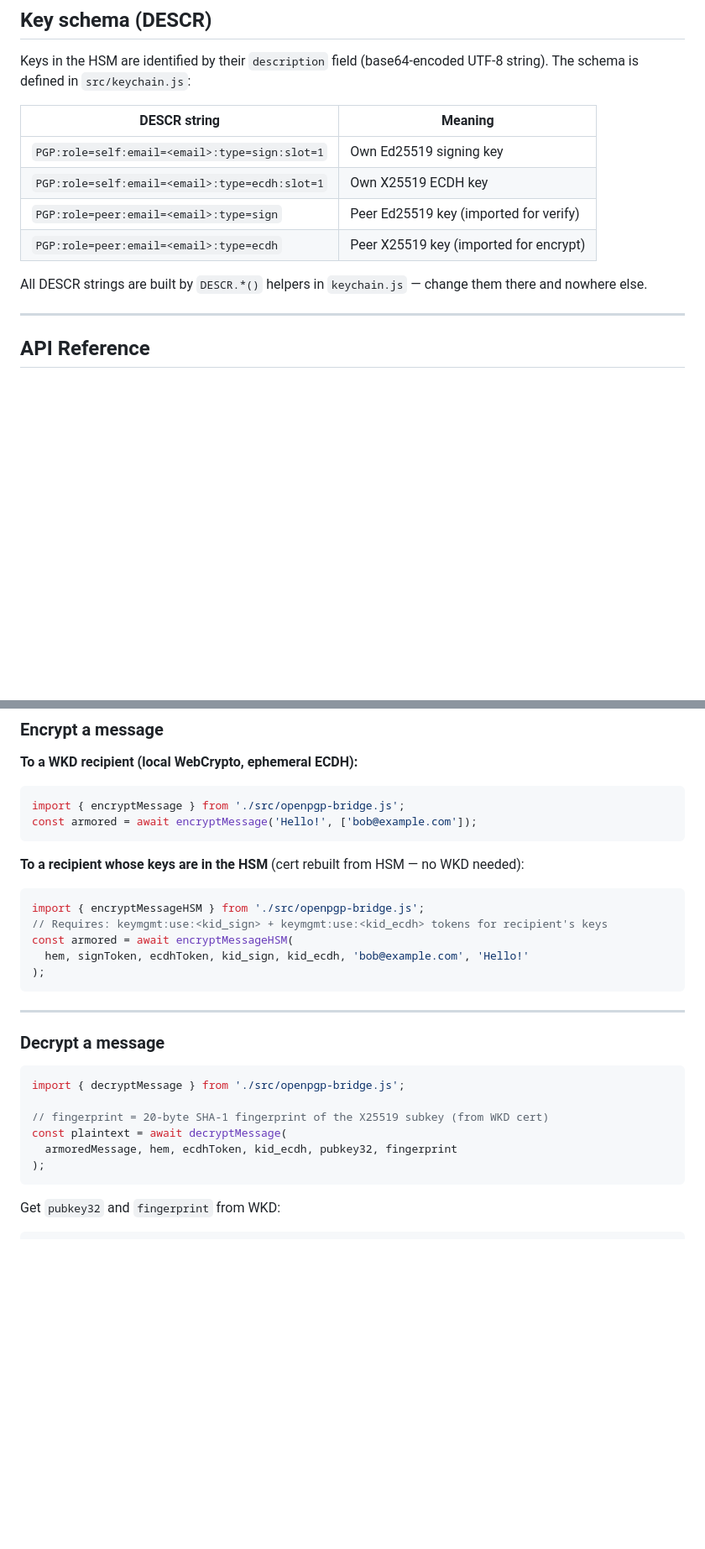
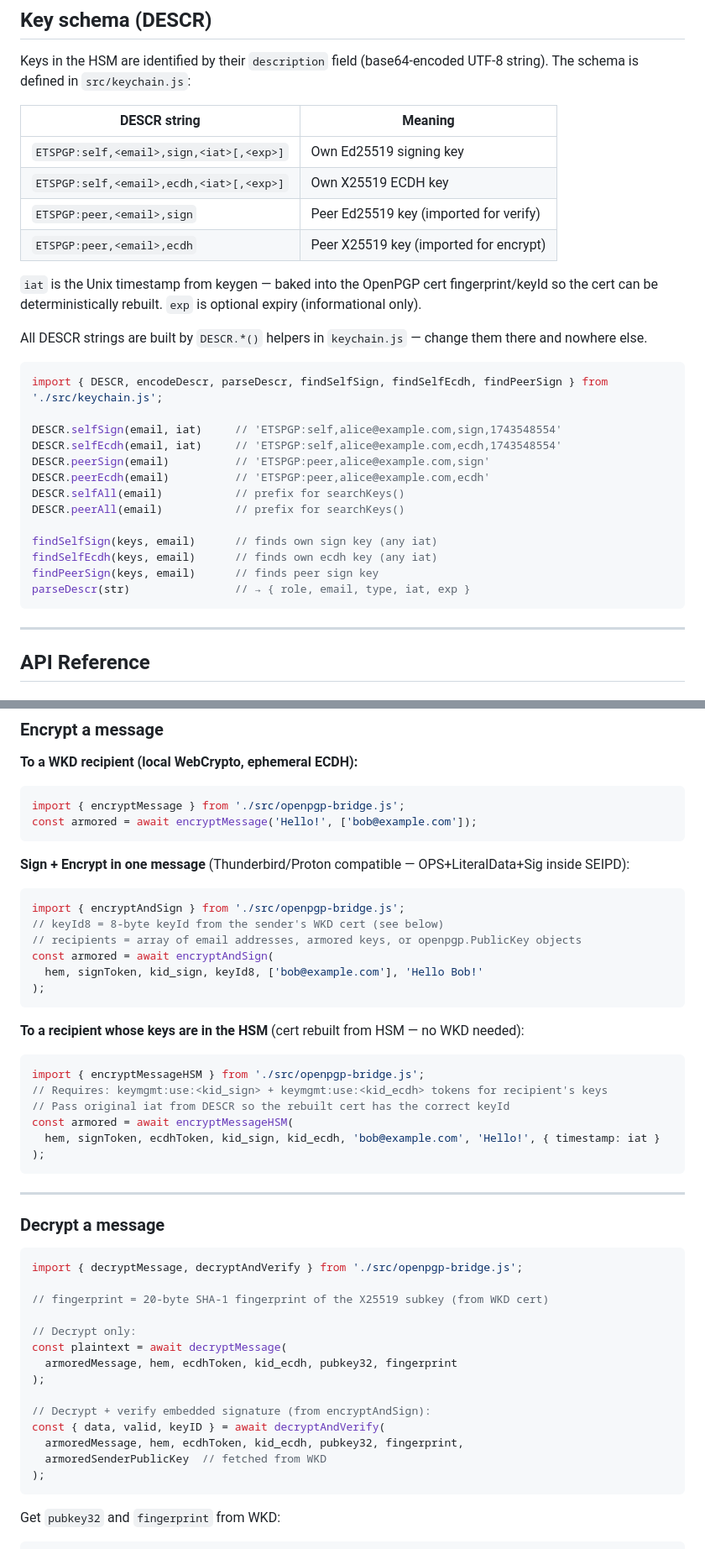
Before and after one commit to encedo/encedo-pgp-js, a Markdown page: README.md, 2 parts joined by grey strips. Shown at 84% size. GitHub-like rendering; blank space fills up the shorter version.

Commit message:
docs: update README + CLAUDE for new DESCR format and encryptAndSign

````diff
--- a/README.md
+++ b/README.md
@@ -68,12 +68,30 @@ Keys in the HSM are identified by their `description` field (base64-encoded UTF-
 
 | DESCR string | Meaning |
 |---|---|
-| `PGP:role=self:email=<email>:type=sign:slot=1` | Own Ed25519 signing key |
-| `PGP:role=self:email=<email>:type=ecdh:slot=1` | Own X25519 ECDH key |
-| `PGP:role=peer:email=<email>:type=sign` | Peer Ed25519 key (imported for verify) |
-| `PGP:role=peer:email=<email>:type=ecdh` | Peer X25519 key (imported for encrypt) |
+| `ETSPGP:self,<email>,sign,<iat>[,<exp>]` | Own Ed25519 signing key |
+| `ETSPGP:self,<email>,ecdh,<iat>[,<exp>]` | Own X25519 ECDH key |
+| `ETSPGP:peer,<email>,sign` | Peer Ed25519 key (imported for verify) |
+| `ETSPGP:peer,<email>,ecdh` | Peer X25519 key (imported for encrypt) |
+
+`iat` is the Unix timestamp from keygen — baked into the OpenPGP cert fingerprint/keyId so the cert can be deterministically rebuilt. `exp` is optional expiry (informational only).
 
 All DESCR strings are built by `DESCR.*()` helpers in `keychain.js` — change them there and nowhere else.
+
+```js
+import { DESCR, encodeDescr, parseDescr, findSelfSign, findSelfEcdh, findPeerSign } from './src/keychain.js';
+
+DESCR.selfSign(email, iat)     // 'ETSPGP:self,alice@example.com,sign,1743548554'
+DESCR.selfEcdh(email, iat)     // 'ETSPGP:self,alice@example.com,ecdh,1743548554'
+DESCR.peerSign(email)          // 'ETSPGP:peer,alice@example.com,sign'
+DESCR.peerEcdh(email)          // 'ETSPGP:peer,alice@example.com,ecdh'
+DESCR.selfAll(email)           // prefix for searchKeys()
+DESCR.peerAll(email)           // prefix for searchKeys()
+
+findSelfSign(keys, email)      // finds own sign key (any iat)
+findSelfEcdh(keys, email)      // finds own ecdh key (any iat)
+findPeerSign(keys, email)      // finds peer sign key
+parseDescr(str)                // → { role, email, type, iat, exp }
+```
 
 ---
 
@@ -166,12 +188,23 @@ import { encryptMessage } from './src/openpgp-bridge.js';
 const armored = await encryptMessage('Hello!', ['bob@example.com']);
 ```
 
+**Sign + Encrypt in one message** (Thunderbird/Proton compatible — OPS+LiteralData+Sig inside SEIPD):
+```js
+import { encryptAndSign } from './src/openpgp-bridge.js';
+// keyId8 = 8-byte keyId from the sender's WKD cert (see below)
+// recipients = array of email addresses, armored keys, or openpgp.PublicKey objects
+const armored = await encryptAndSign(
+  hem, signToken, kid_sign, keyId8, ['bob@example.com'], 'Hello Bob!'
+);
+```
+
 **To a recipient whose keys are in the HSM** (cert rebuilt from HSM — no WKD needed):
 ```js
 import { encryptMessageHSM } from './src/openpgp-bridge.js';
 // Requires: keymgmt:use:<kid_sign> + keymgmt:use:<kid_ecdh> tokens for recipient's keys
+// Pass original iat from DESCR so the rebuilt cert has the correct keyId
 const armored = await encryptMessageHSM(
-  hem, signToken, ecdhToken, kid_sign, kid_ecdh, 'bob@example.com', 'Hello!'
+  hem, signToken, ecdhToken, kid_sign, kid_ecdh, 'bob@example.com', 'Hello!', { timestamp: iat }
 );
 ```
 
@@ -180,11 +213,19 @@ const armored = await encryptMessageHSM(
 ### Decrypt a message
 
 ```js
-import { decryptMessage } from './src/openpgp-bridge.js';
+import { decryptMessage, decryptAndVerify } from './src/openpgp-bridge.js';
 
 // fingerprint = 20-byte SHA-1 fingerprint of the X25519 subkey (from WKD cert)
+
+// Decrypt only:
 const plaintext = await decryptMessage(
   armoredMessage, hem, ecdhToken, kid_ecdh, pubkey32, fingerprint
+);
+
+// Decrypt + verify embedded signature (from encryptAndSign):
+const { data, valid, keyID } = await decryptAndVerify(
+  armoredMessage, hem, ecdhToken, kid_ecdh, pubkey32, fingerprint,
+  armoredSenderPublicKey  // fetched from WKD
 );
 ```
 
````
Also changed, not shown: other parts of README.md (+13 -8 lines), CLAUDE.md (+6 -7 lines).
